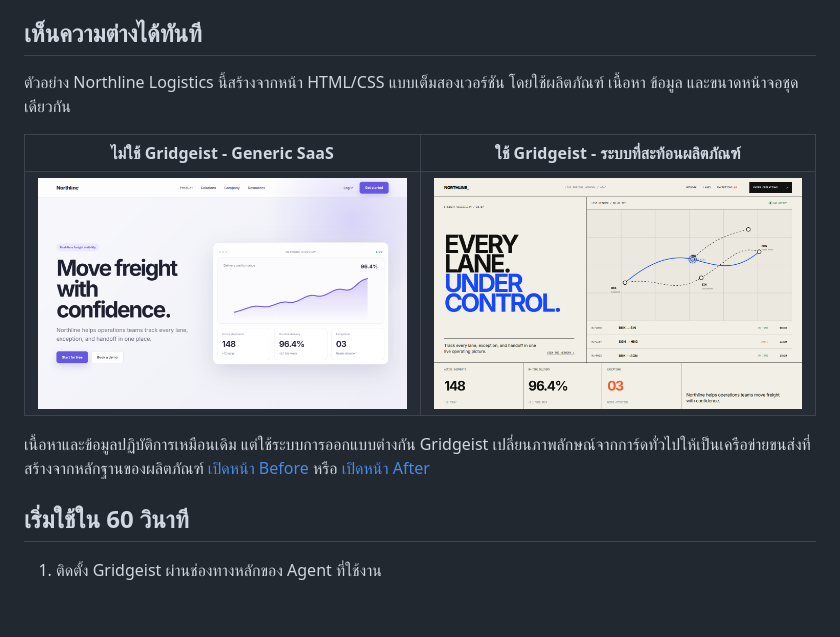
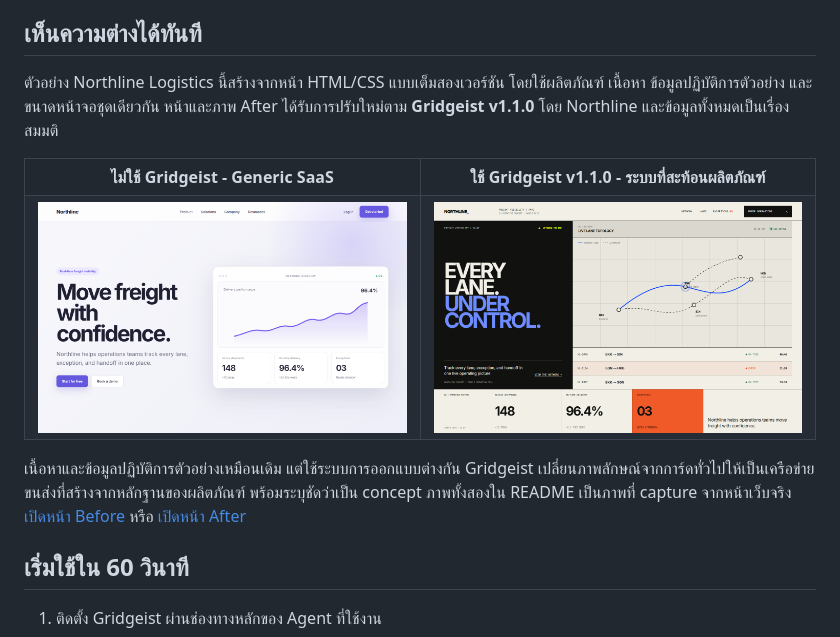
Before and after one commit to ohmiler/gridgeist, a Markdown page: README.th.md, the part around the change printed below. GitHub-like rendering; pictures changed too: docs/assets/northline-after.png; blank space fills up the shorter version.

Commit message:
docs: refresh gridgeist readme showcase

```diff
--- a/README.th.md
+++ b/README.th.md
@@ -10,12 +10,12 @@ Gridgeist คือ Agent Skill สำหรับสร้าง ปรับ
 
 ## เห็นความต่างได้ทันที
 
-ตัวอย่าง Northline Logistics นี้สร้างจากหน้า HTML/CSS แบบเต็มสองเวอร์ชัน โดยใช้ผลิตภัณฑ์ เนื้อหา ข้อมูล และขนาดหน้าจอชุดเดียวกัน
+ตัวอย่าง Northline Logistics นี้สร้างจากหน้า HTML/CSS แบบเต็มสองเวอร์ชัน โดยใช้ผลิตภัณฑ์ เนื้อหา ข้อมูลปฏิบัติการตัวอย่าง และขนาดหน้าจอชุดเดียวกัน หน้าและภาพ After ได้รับการปรับใหม่ตาม **Gridgeist v1.1.0** โดย Northline และข้อมูลทั้งหมดเป็นเรื่องสมมติ
 
 <table>
   <tr>
     <th width='50%'>ไม่ใช้ Gridgeist - Generic SaaS</th>
-    <th width='50%'>ใช้ Gridgeist - ระบบที่สะท้อนผลิตภัณฑ์</th>
+    <th width='50%'>ใช้ Gridgeist v1.1.0 - ระบบที่สะท้อนผลิตภัณฑ์</th>
   </tr>
   <tr>
     <td><img src='docs/assets/northline-before.png' alt='หน้าเว็บ Northline Logistics แบบ Generic ที่ใช้ข้อความการตลาด กราฟ และการ์ดตัวเลขซึ่งพบได้ทั่วไป' width='100%' /></td>
@@ -23,7 +23,7 @@ Gridgeist คือ Agent Skill สำหรับสร้าง ปรับ
   </tr>
 </table>
 
-เนื้อหาและข้อมูลปฏิบัติการเหมือนเดิม แต่ใช้ระบบการออกแบบต่างกัน Gridgeist เปลี่ยนภาพลักษณ์จากการ์ดทั่วไปให้เป็นเครือข่ายขนส่งที่สร้างจากหลักฐานของผลิตภัณฑ์ [เปิดหน้า Before](https://ohmiler.github.io/gridgeist/readme-showcase/?view=before) หรือ [เปิดหน้า After](https://ohmiler.github.io/gridgeist/readme-showcase/?view=after)
+เนื้อหาและข้อมูลปฏิบัติการตัวอย่างเหมือนเดิม แต่ใช้ระบบการออกแบบต่างกัน Gridgeist เปลี่ยนภาพลักษณ์จากการ์ดทั่วไปให้เป็นเครือข่ายขนส่งที่สร้างจากหลักฐานของผลิตภัณฑ์ พร้อมระบุชัดว่าเป็น concept ภาพทั้งสองใน README เป็นภาพที่ capture จากหน้าเว็บจริง [เปิดหน้า Before](https://ohmiler.github.io/gridgeist/readme-showcase/?view=before) หรือ [เปิดหน้า After](https://ohmiler.github.io/gridgeist/readme-showcase/?view=after)
 
 ## เริ่มใช้ใน 60 วินาที
 
```
Also changed, not shown: other parts of README.th.md (+1 -1 lines), .solodeveling/evidence/EVIDENCE-0008-readme-showcase.md (added, +50 -0 lines), .solodeveling/evidence/EVIDENCE-0009-readme-showcase-publication.md (added, +21 -0 lines), .solodeveling/state.md (+5 -5 lines), .solodeveling/work/WORK-0007-publish-readme-showcase.md (added, +29 -0 lines), README.md (+4 -4 lines), 3 other files.
